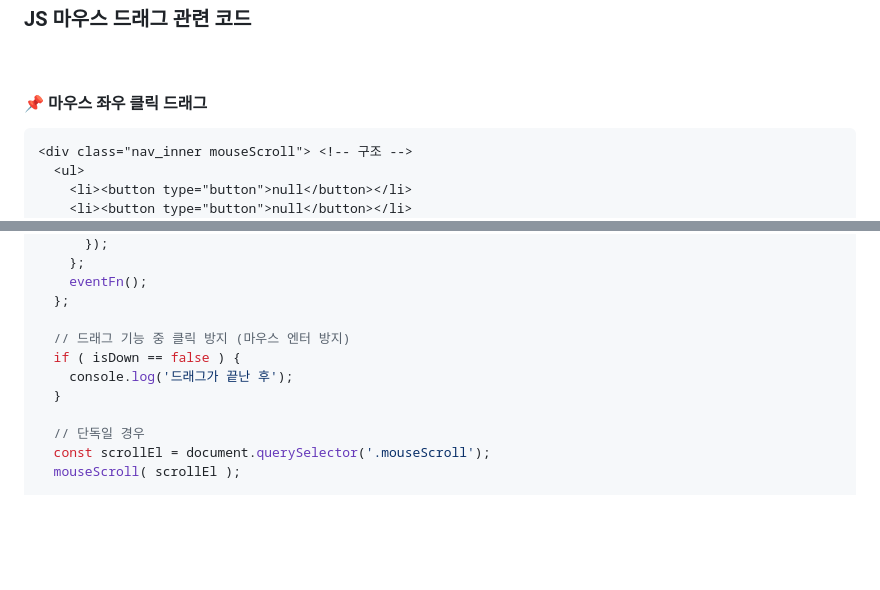
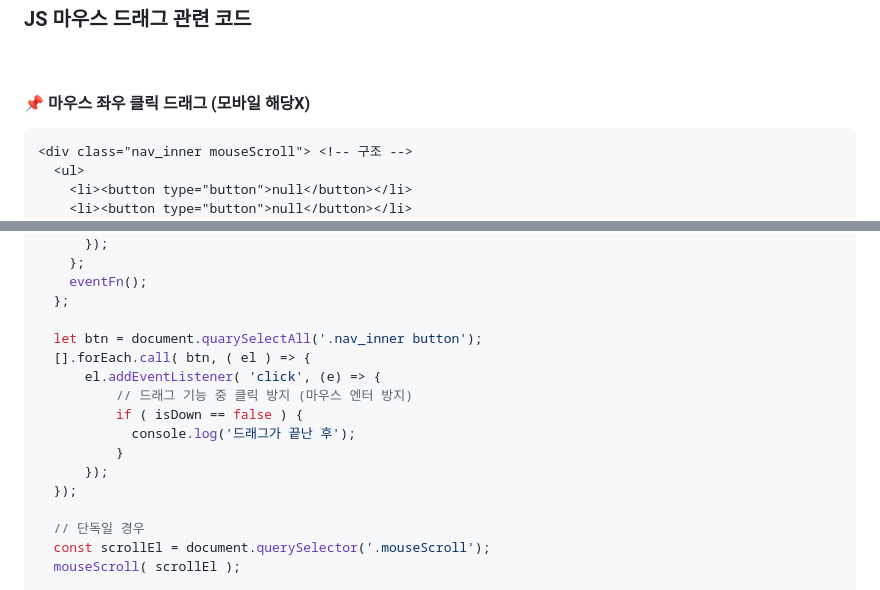
Before and after one commit to swon1/study, a Markdown page: JS/js-mouse-drag.md, 2 parts joined by grey strips. Drawn GitHub-style; blank space fills up the shorter version.

````diff
--- a/JS/js-mouse-drag.md
+++ b/JS/js-mouse-drag.md
@@ -2,7 +2,7 @@
 ### JS 마우스 드래그 관련 코드
 <br>
 
-#### 📌 마우스 좌우 클릭 드래그
+#### 📌 마우스 좌우 클릭 드래그 (모바일 해당X)
 ```HTML
 <div class="nav_inner mouseScroll"> <!-- 구조 -->
   <ul>
@@ -101,10 +101,15 @@
     eventFn();
   };
 
-  // 드래그 기능 중 클릭 방지 (마우스 엔터 방지)
-  if ( isDown == false ) {
-    console.log('드래그가 끝난 후');
-  }
+  let btn = document.quarySelectAll('.nav_inner button');
+  [].forEach.call( btn, ( el ) => {
+      el.addEventListener( 'click', (e) => {
+          // 드래그 기능 중 클릭 방지 (마우스 엔터 방지)
+          if ( isDown == false ) {
+            console.log('드래그가 끝난 후');
+          }
+      });
+  });
 
   // 단독일 경우
   const scrollEl = document.querySelector('.mouseScroll');
````
